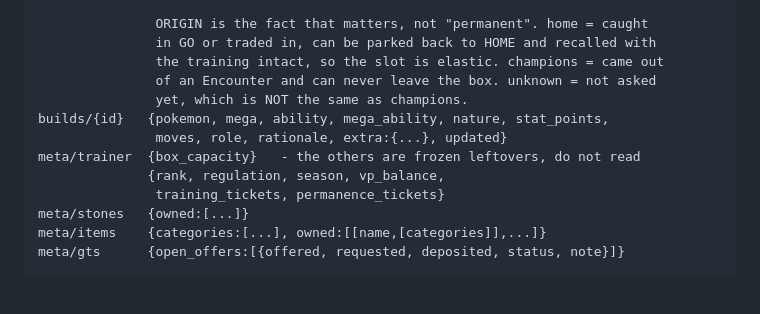
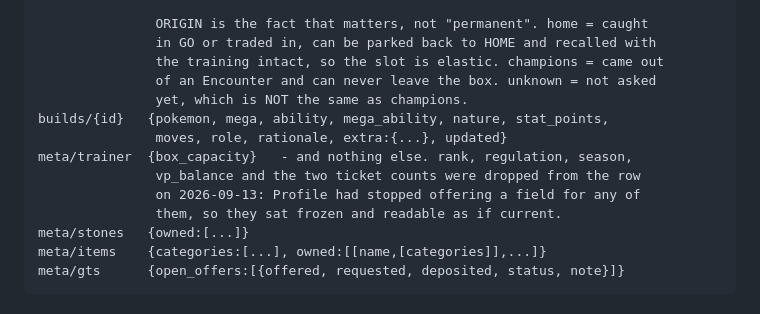
Before and after one commit to Cris-Oblea/champions-ledger, a Markdown page: tracker/README.md, the part around the change. Drawn GitHub-style.

```diff
--- a/tracker/README.md
+++ b/tracker/README.md
@@ -396,9 +396,10 @@ box/{id}      {name, location: champions|home, status: permanent|rental,
                yet, which is NOT the same as champions.
 builds/{id}   {pokemon, mega, ability, mega_ability, nature, stat_points,
                moves, role, rationale, extra:{...}, updated}
-meta/trainer  {box_capacity}   - the others are frozen leftovers, do not read
-              {rank, regulation, season, vp_balance,
-               training_tickets, permanence_tickets}
+meta/trainer  {box_capacity}   - and nothing else. rank, regulation, season,
+               vp_balance and the two ticket counts were dropped from the row
+               on 2026-09-13: Profile had stopped offering a field for any of
+               them, so they sat frozen and readable as if current.
 meta/stones   {owned:[...]}
 meta/items    {categories:[...], owned:[[name,[categories]],...]}
 meta/gts      {open_offers:[{offered, requested, deposited, status, note}]}
```
Also changed, not shown: STATUS.md (+4 -4 lines).
